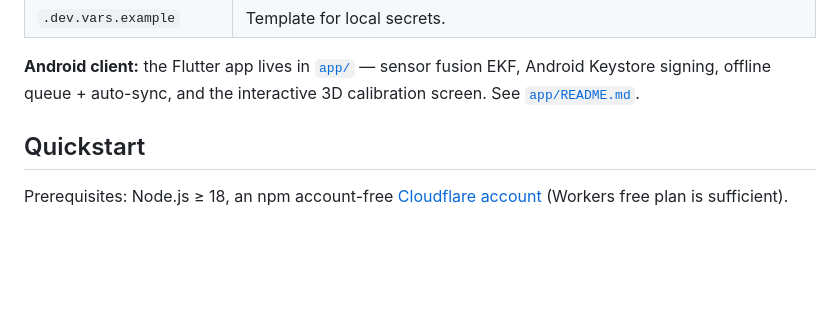
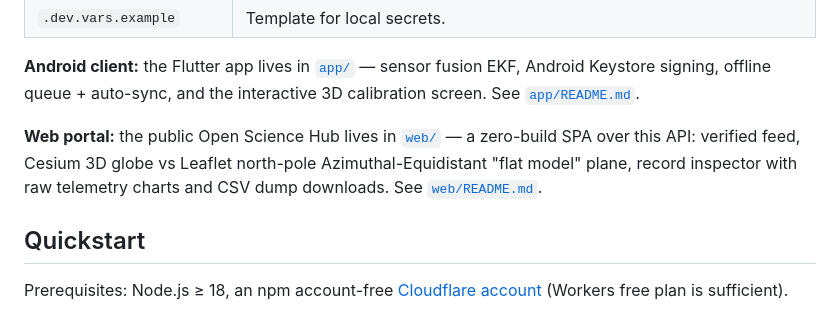
Before and after one commit to AndrexTheDev/GlobeOrFlat, a Markdown page: README.md, the part around the change. Rendered like a GitHub page; blank space fills up the shorter version.

Commit message:
readme: point at the web Open Science Hub portal
Co-authored-by: arena-agent <297053741+arena-agent@users.noreply.github.com>

```diff
--- a/README.md
+++ b/README.md
@@ -78,6 +78,11 @@ Built on Cloudflare Workers + [Hono](https://hono.dev) + Cloudflare D1 (SQLite)
 **Android client:** the Flutter app lives in [`app/`](./app) — sensor fusion
 EKF, Android Keystore signing, offline queue + auto-sync, and the interactive
 3D calibration screen. See [`app/README.md`](./app/README.md).
+
+**Web portal:** the public Open Science Hub lives in [`web/`](./web) — a
+zero-build SPA over this API: verified feed, Cesium 3D globe vs Leaflet
+north-pole Azimuthal-Equidistant "flat model" plane, record inspector with
+raw telemetry charts and CSV dump downloads. See [`web/README.md`](./web/README.md).
 
 ## Quickstart
 
```
